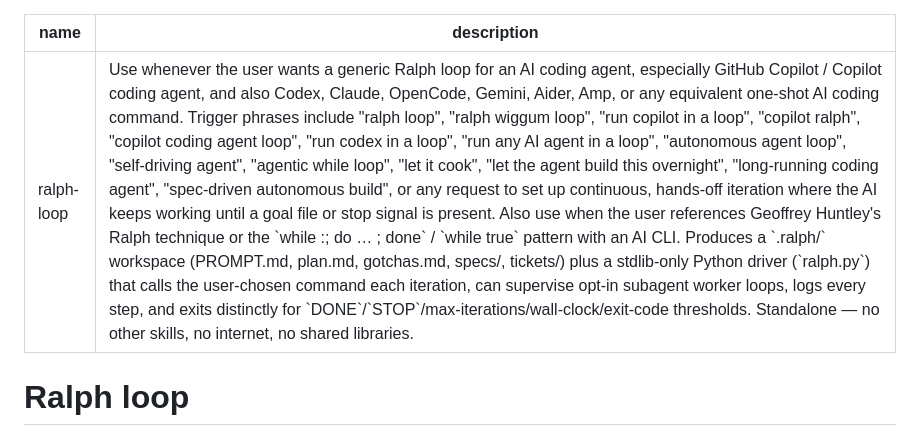
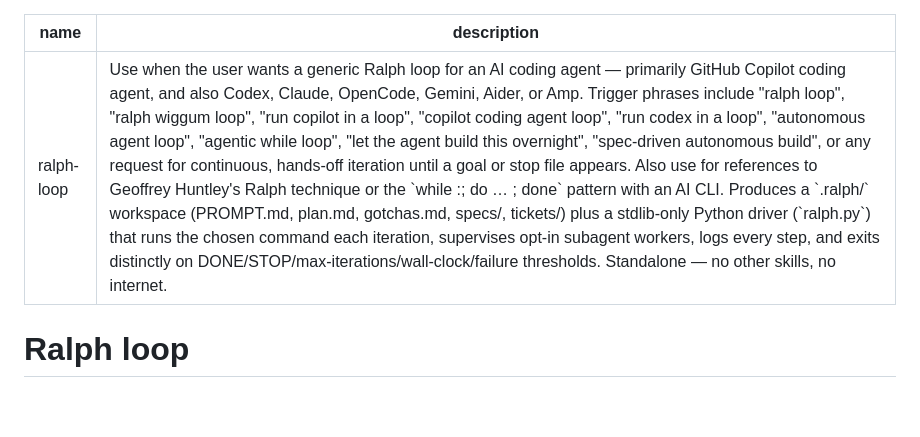
Before and after one commit to RandomCodeSpace/skills, a Markdown page: skills/ralph-loop/SKILL.md, the part around the change. Drawn GitHub-style; blank space fills up the shorter version.

Commit message:
docs(ralph-loop): trim SKILL.md description under the 1024-char limit

```diff
--- a/skills/ralph-loop/SKILL.md
+++ b/skills/ralph-loop/SKILL.md
@@ -1,6 +1,6 @@
 ---
 name: ralph-loop
-description: Use whenever the user wants a generic Ralph loop for an AI coding agent, especially GitHub Copilot / Copilot coding agent, and also Codex, Claude, OpenCode, Gemini, Aider, Amp, or any equivalent one-shot AI coding command. Trigger phrases include "ralph loop", "ralph wiggum loop", "run copilot in a loop", "copilot ralph", "copilot coding agent loop", "run codex in a loop", "run any AI agent in a loop", "autonomous agent loop", "self-driving agent", "agentic while loop", "let it cook", "let the agent build this overnight", "long-running coding agent", "spec-driven autonomous build", or any request to set up continuous, hands-off iteration where the AI keeps working until a goal file or stop signal is present. Also use when the user references Geoffrey Huntley's Ralph technique or the `while :; do … ; done` / `while true` pattern with an AI CLI. Produces a `.ralph/` workspace (PROMPT.md, plan.md, gotchas.md, specs/, tickets/) plus a stdlib-only Python driver (`ralph.py`) that calls the user-chosen command each iteration, can supervise opt-in subagent worker loops, logs every step, and exits distinctly for `DONE`/`STOP`/max-iterations/wall-clock/exit-code thresholds. Standalone — no other skills, no internet, no shared libraries.
+description: Use when the user wants a generic Ralph loop for an AI coding agent — primarily GitHub Copilot coding agent, and also Codex, Claude, OpenCode, Gemini, Aider, or Amp. Trigger phrases include "ralph loop", "ralph wiggum loop", "run copilot in a loop", "copilot coding agent loop", "run codex in a loop", "autonomous agent loop", "agentic while loop", "let the agent build this overnight", "spec-driven autonomous build", or any request for continuous, hands-off iteration until a goal or stop file appears. Also use for references to Geoffrey Huntley's Ralph technique or the `while :; do … ; done` pattern with an AI CLI. Produces a `.ralph/` workspace (PROMPT.md, plan.md, gotchas.md, specs/, tickets/) plus a stdlib-only Python driver (`ralph.py`) that runs the chosen command each iteration, supervises opt-in subagent workers, logs every step, and exits distinctly on DONE/STOP/max-iterations/wall-clock/failure thresholds. Standalone — no other skills, no internet.
 ---
 
 # Ralph loop
```
